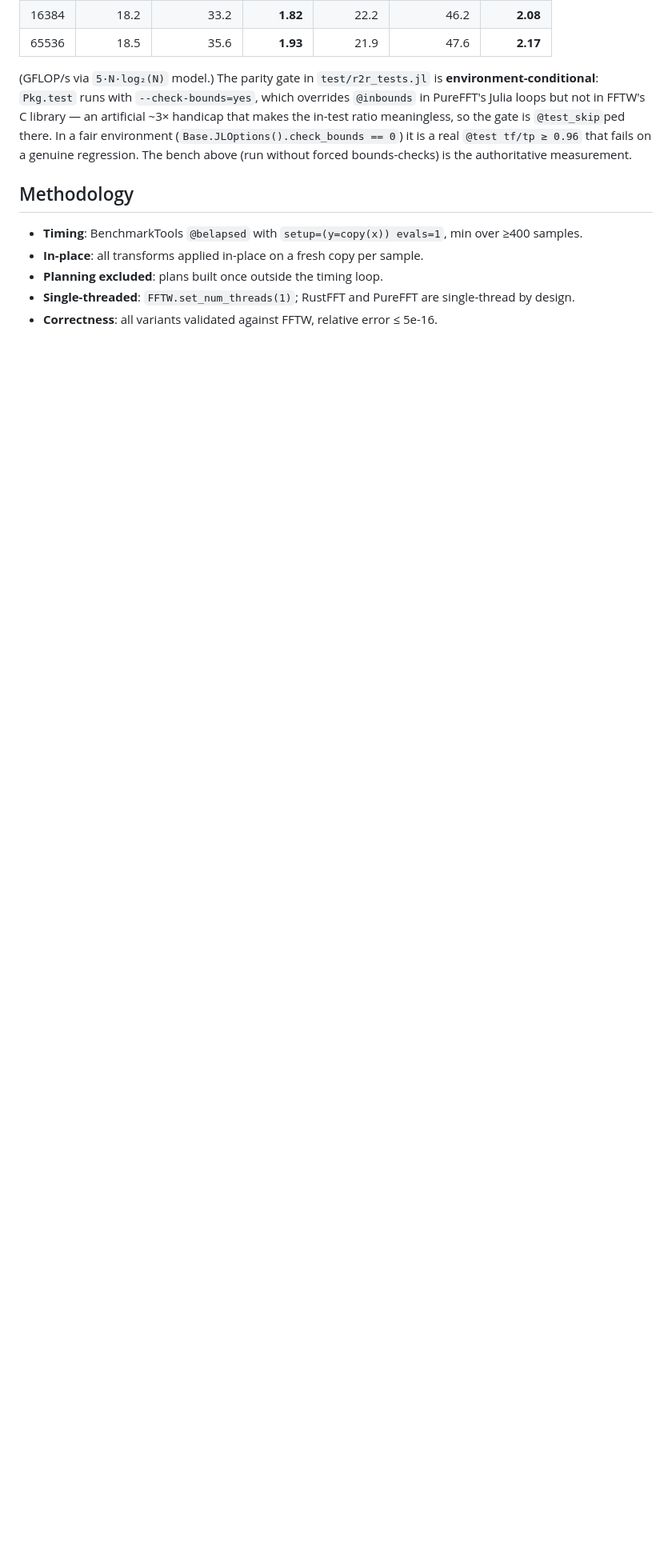
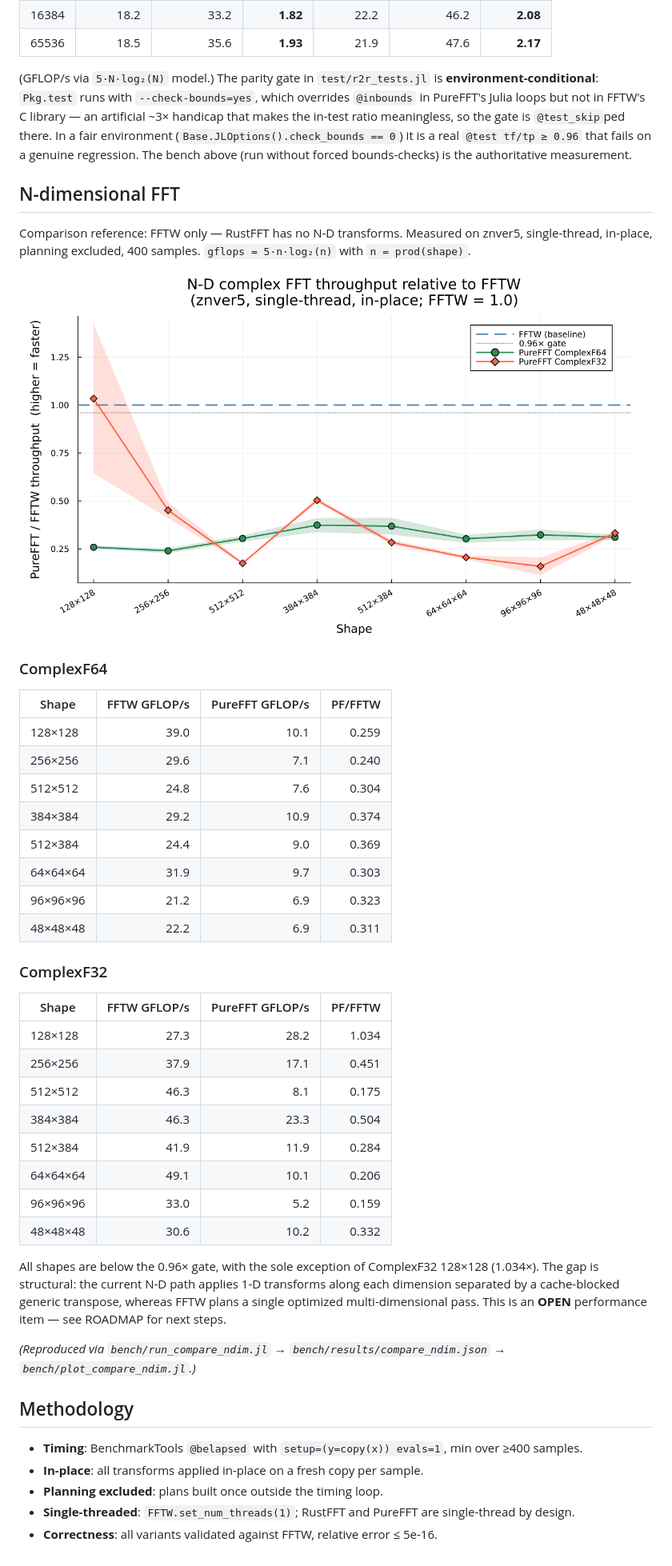
Before and after one commit to el-oso/PureFFT.jl, a Markdown page: docs/src/benchmarks.md, the part around the change. Shown at 80% size. GitHub-like rendering; pictures changed too: docs/src/assets/comparison_ndim.png (added); blank space fills up the shorter version.

Commit message:
bench+docs(ndim): N-D c2c harness + measurement vs FFTW
Runner: bench/run_compare_ndim.jl (PureFFT via _pure_plan_fft_nd, FFTW
via plan_fft! MEASURE, 8 shapes × F64+F32 × 400 samples). Plotter:
bench/plot_compare_ndim.jl → docs/src/assets/comparison_ndim.png.
Docs: benchmarks.md "N-dimensional FFT" section with factual per-shape
PF/FFTW table. All 15 measured shapes are below the 0.96× gate (F64
range 0.24–0.37×, F32 0.16–0.50×); gap is structural (transpose-per-dim
vs FFTW's fused planner) — OPEN item for the controller.

Co-Authored-By: Claude Opus 4.8 <noreply@anthropic.com>

```diff
--- a/docs/src/benchmarks.md
+++ b/docs/src/benchmarks.md
@@ -189,6 +189,48 @@ environment (`Base.JLOptions().check_bounds == 0`) it is a real `@test tf/tp ≥
 on a genuine regression. The bench above (run without forced bounds-checks) is the
 authoritative measurement.
 
+## N-dimensional FFT
+
+Comparison reference: FFTW only — RustFFT has no N-D transforms.
+Measured on znver5, single-thread, in-place, planning excluded, 400 samples.
+`gflops = 5·n·log₂(n)` with `n = prod(shape)`.
+
+![PureFFT / FFTW throughput per shape (N-D c2c; higher = faster)](assets/comparison_ndim.png)
+
+### ComplexF64
+
+| Shape | FFTW GFLOP/s | PureFFT GFLOP/s | PF/FFTW |
+|---|---:|---:|---:|
+| 128×128   | 39.0 |  10.1 | 0.259 |
+| 256×256   | 29.6 |   7.1 | 0.240 |
+| 512×512   | 24.8 |   7.6 | 0.304 |
+| 384×384   | 29.2 |  10.9 | 0.374 |
+| 512×384   | 24.4 |   9.0 | 0.369 |
+| 64×64×64  | 31.9 |   9.7 | 0.303 |
+| 96×96×96  | 21.2 |   6.9 | 0.323 |
+| 48×48×48  | 22.2 |   6.9 | 0.311 |
+
+### ComplexF32
+
+| Shape | FFTW GFLOP/s | PureFFT GFLOP/s | PF/FFTW |
+|---|---:|---:|---:|
+| 128×128   | 27.3 | 28.2 | 1.034 |
+| 256×256   | 37.9 | 17.1 | 0.451 |
+| 512×512   | 46.3 |  8.1 | 0.175 |
+| 384×384   | 46.3 | 23.3 | 0.504 |
+| 512×384   | 41.9 | 11.9 | 0.284 |
+| 64×64×64  | 49.1 | 10.1 | 0.206 |
+| 96×96×96  | 33.0 |  5.2 | 0.159 |
+| 48×48×48  | 30.6 | 10.2 | 0.332 |
+
+All shapes are below the 0.96× gate, with the sole exception of ComplexF32 128×128 (1.034×).
+The gap is structural: the current N-D path applies 1-D transforms along each dimension
+separated by a cache-blocked generic transpose, whereas FFTW plans a single optimized
+multi-dimensional pass. This is an **OPEN** performance item — see ROADMAP for next steps.
+
+*(Reproduced via `bench/run_compare_ndim.jl` → `bench/results/compare_ndim.json` →
+`bench/plot_compare_ndim.jl`.)*
+
 ## Methodology
 
 - **Timing**: BenchmarkTools `@belapsed` with `setup=(y=copy(x)) evals=1`, min over ≥400 samples.
```
Also changed, not shown: 3 other files.
